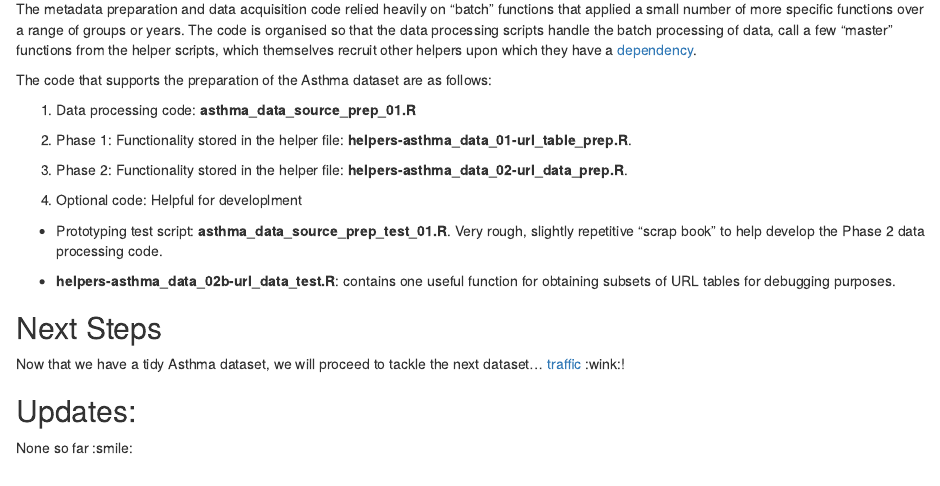
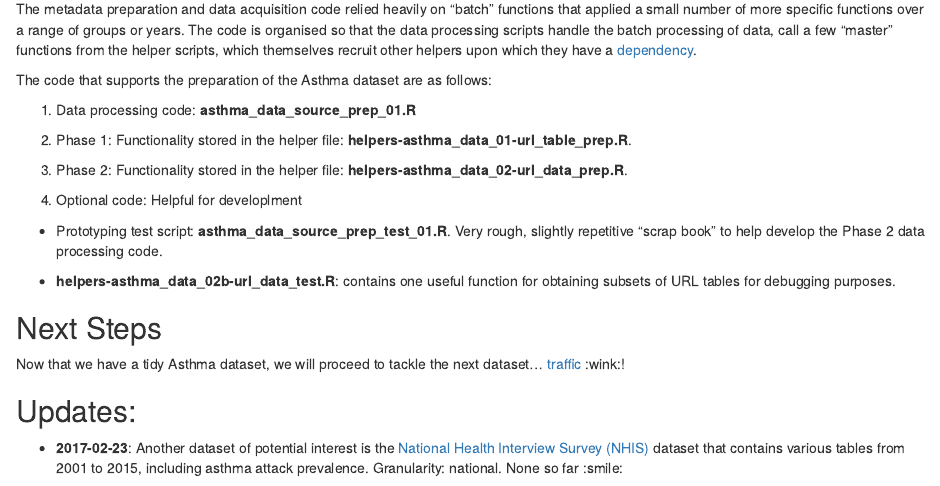
Before and after one commit to drbulu/healthyAir_DSc_proj, an R Markdown document (01_Data_Prep/asthma_data_source_prep_02.Rmd): the page in a window 1100 px wide, from 2180 px down. Rendered offline with R 4.5, knitr and Pandoc, with nearby package versions.

Commit message:
README - initial work on doc

```diff
--- a/01_Data_Prep/asthma_data_source_prep_02.Rmd
+++ b/01_Data_Prep/asthma_data_source_prep_02.Rmd
@@ -107,6 +107,7 @@ Now that we have a tidy Asthma dataset, we will proceed to tackle the next datas
 
 ## Updates:
 
+* **2017-02-23**: Another dataset of potential interest is the [National Health Interview Survey (NHIS)](https://www.cdc.gov/asthma/nhis/default.htm) dataset that contains various tables from 2001 to 2015, including asthma attack prevalence. Granularity: national.
 None so far :smile:
 
 <br/>
```
Also changed, not shown: README.md.
